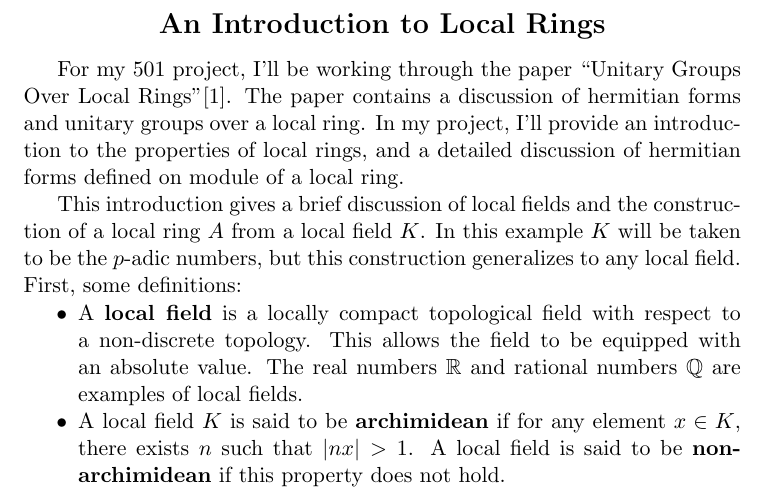
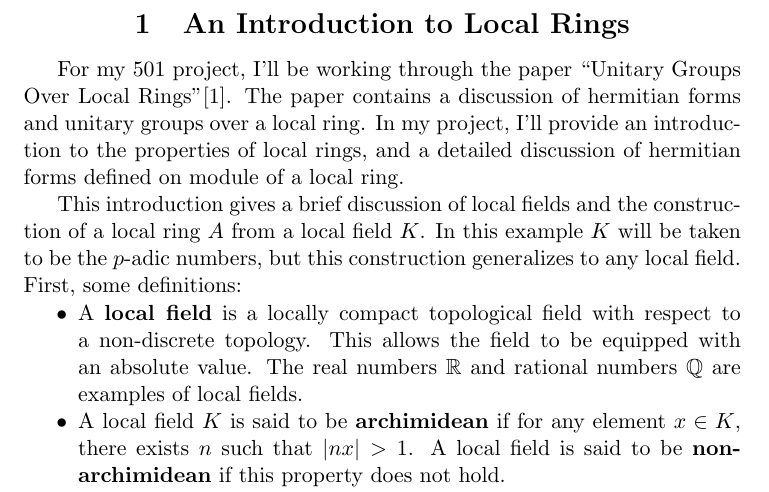
Before and after one commit to davidsoncasey/501, a LaTeX document (main.tex, which reads introduction.tex): part of page 1 of 16, cut so that both start at the same text. Compiled offline with pdfLaTeX.

Commit message:
Add section number to introduction.

```diff
--- a/introduction.tex
+++ b/introduction.tex
@@ -1,5 +1,5 @@
 \begin{center}
-\section*{An Introduction to Local Rings}
+\section{An Introduction to Local Rings}
 \end{center}
 
 For my 501 project, I'll be working through the paper ``Unitary Groups Over Local Rings"\cite{cruickshank}.
```
